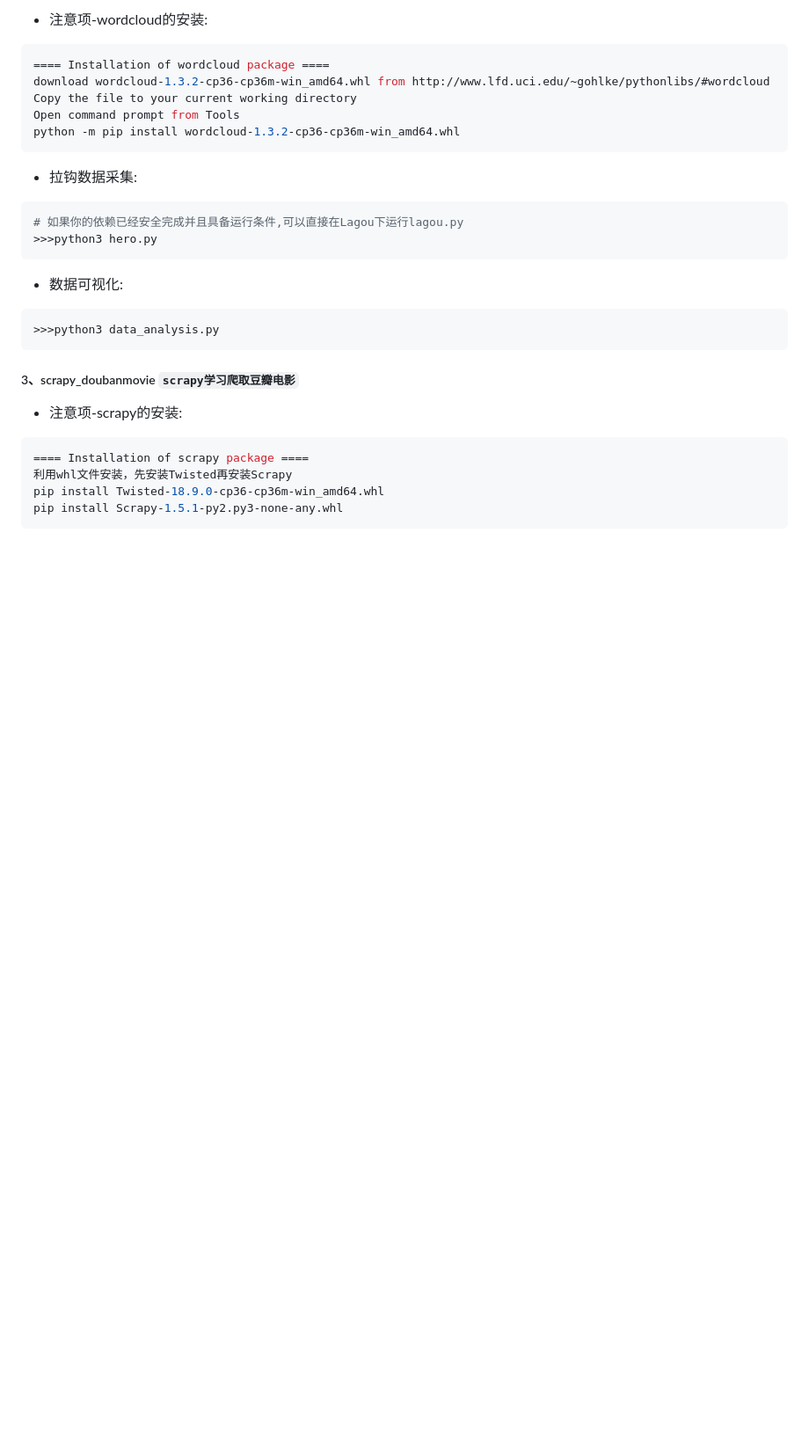
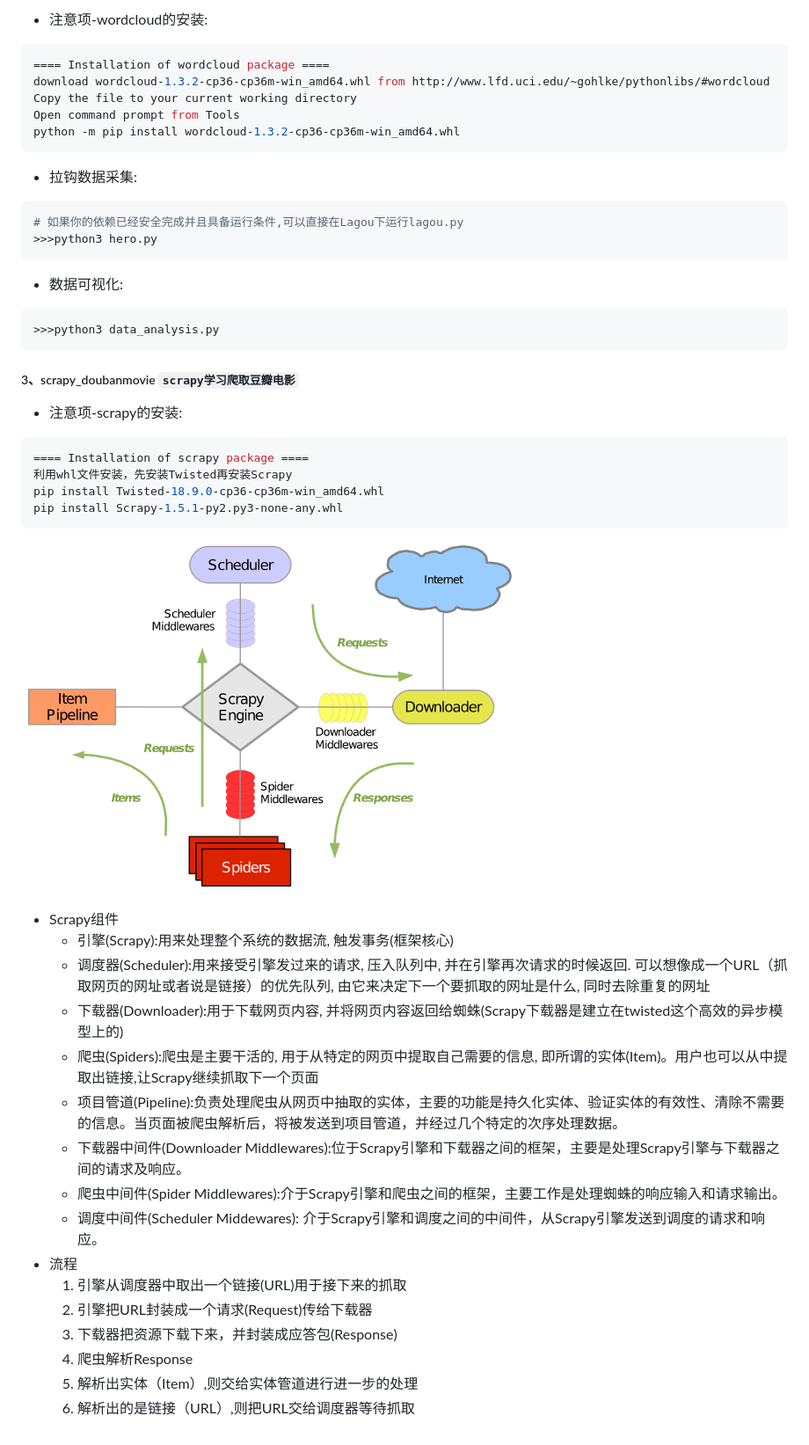
Before and after one commit to davidvivi/you-need-Python, a Markdown page: README.md, the part around the change. Shown at 88% size. GitHub-like rendering; pictures changed too: scrapy_doubanmovie/img/scrapy.png (added); blank space fills up the shorter version.

````diff
--- a/README.md
+++ b/README.md
@@ -77,3 +77,23 @@ python -m pip install wordcloud-1.3.2-cp36-cp36m-win_amd64.whl
 pip install Twisted-18.9.0-cp36-cp36m-win_amd64.whl
 pip install Scrapy-1.5.1-py2.py3-none-any.whl
 ```
+
+![](./scrapy_doubanmovie/img/scrapy.png)
+
+
+* Scrapy组件
+    * 引擎(Scrapy):用来处理整个系统的数据流, 触发事务(框架核心)
+    * 调度器(Scheduler):用来接受引擎发过来的请求, 压入队列中, 并在引擎再次请求的时候返回. 可以想像成一个URL（抓取网页的网址或者说是链接）的优先队列, 由它来决定下一个要抓取的网址是什么, 同时去除重复的网址
+    * 下载器(Downloader):用于下载网页内容, 并将网页内容返回给蜘蛛(Scrapy下载器是建立在twisted这个高效的异步模型上的)
+    * 爬虫(Spiders):爬虫是主要干活的, 用于从特定的网页中提取自己需要的信息, 即所谓的实体(Item)。用户也可以从中提取出链接,让Scrapy继续抓取下一个页面
+    * 项目管道(Pipeline):负责处理爬虫从网页中抽取的实体，主要的功能是持久化实体、验证实体的有效性、清除不需要的信息。当页面被爬虫解析后，将被发送到项目管道，并经过几个特定的次序处理数据。
+    * 下载器中间件(Downloader Middlewares):位于Scrapy引擎和下载器之间的框架，主要是处理Scrapy引擎与下载器之间的请求及响应。
+    * 爬虫中间件(Spider Middlewares):介于Scrapy引擎和爬虫之间的框架，主要工作是处理蜘蛛的响应输入和请求输出。
+    * 调度中间件(Scheduler Middewares): 介于Scrapy引擎和调度之间的中间件，从Scrapy引擎发送到调度的请求和响应。
+* 流程
+    1. 引擎从调度器中取出一个链接(URL)用于接下来的抓取
+    2. 引擎把URL封装成一个请求(Request)传给下载器
+    3. 下载器把资源下载下来，并封装成应答包(Response)
+    4. 爬虫解析Response
+    5. 解析出实体（Item）,则交给实体管道进行进一步的处理
+    6. 解析出的是链接（URL）,则把URL交给调度器等待抓取
````
Also changed, not shown: 4 other files.
